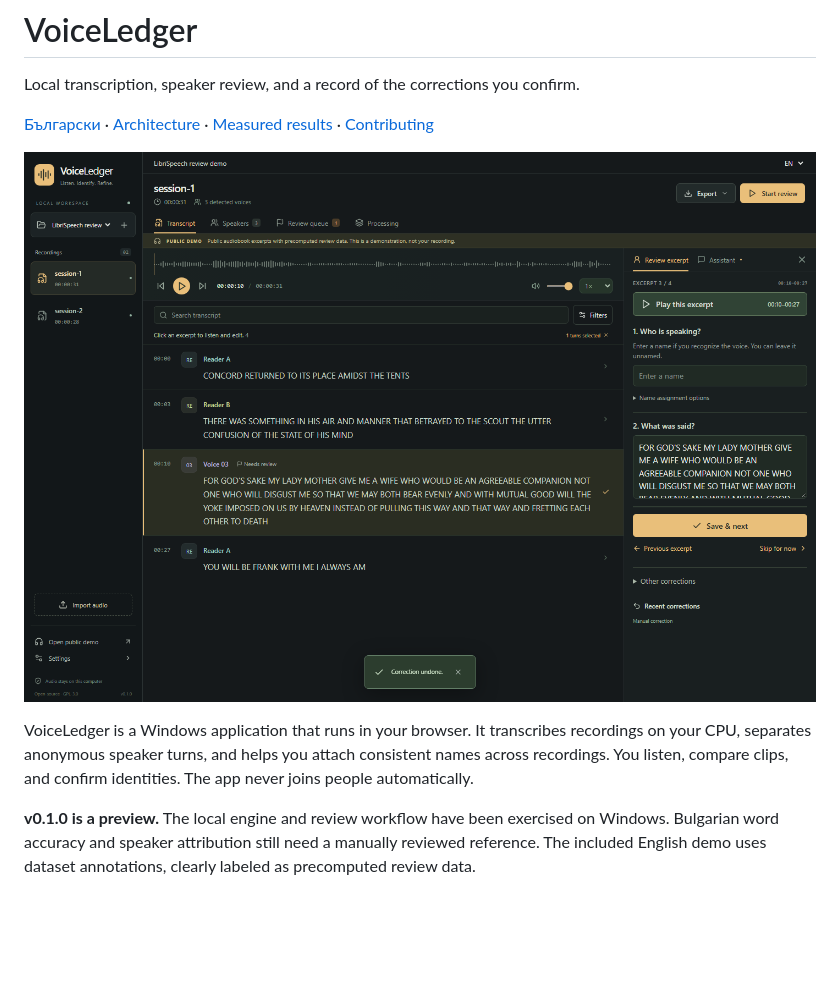
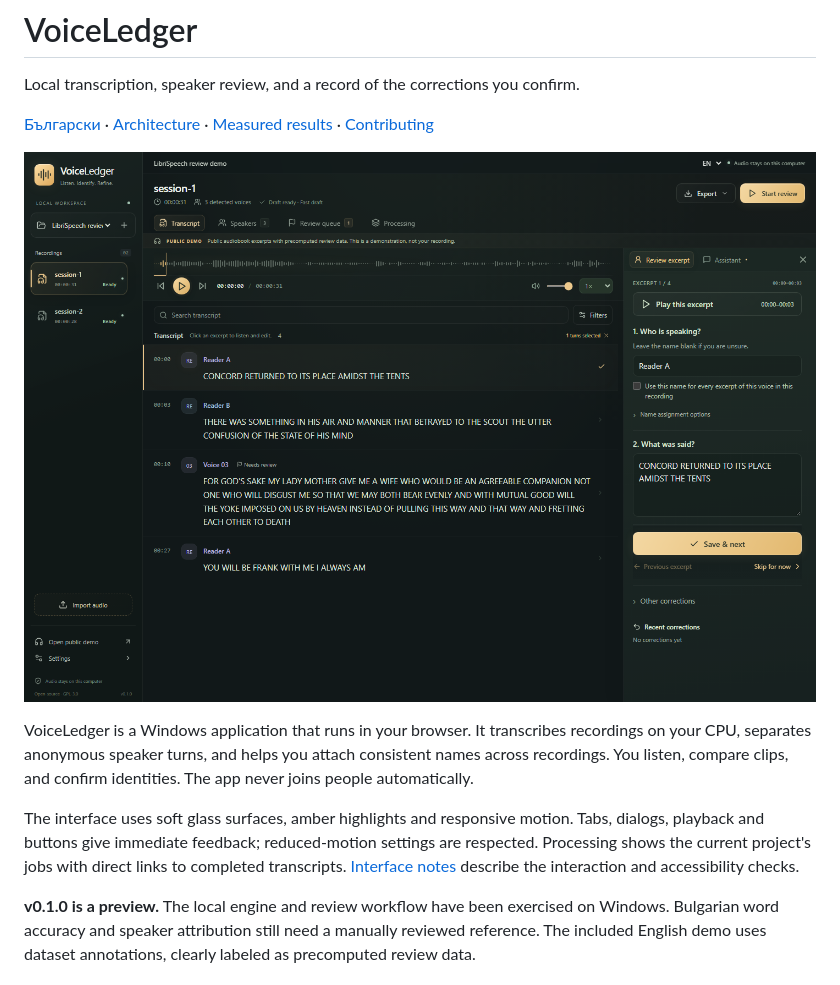
Before and after one commit to sixfiguredev0/voiceledger, a Markdown page: README.md, the part around the change. Rendered like a GitHub page; pictures changed too: docs/images/voiceledger-demo.png; blank space fills up the shorter version.

Commit message:
Polish VoiceLedger surfaces, motion and processing navigation

```diff
--- a/README.md
+++ b/README.md
@@ -7,6 +7,8 @@ Local transcription, speaker review, and a record of the corrections you confirm
 ![VoiceLedger reviewing the attributed public LibriSpeech demo](docs/images/voiceledger-demo.png)
 
 VoiceLedger is a Windows application that runs in your browser. It transcribes recordings on your CPU, separates anonymous speaker turns, and helps you attach consistent names across recordings. You listen, compare clips, and confirm identities. The app never joins people automatically.
+
+The interface uses soft glass surfaces, amber highlights and responsive motion. Tabs, dialogs, playback and buttons give immediate feedback; reduced-motion settings are respected. Processing shows the current project's jobs with direct links to completed transcripts. [Interface notes](docs/interface.md) describe the interaction and accessibility checks.
 
 **v0.1.0 is a preview.** The local engine and review workflow have been exercised on Windows. Bulgarian word accuracy and speaker attribution still need a manually reviewed reference. The included English demo uses dataset annotations, clearly labeled as precomputed review data.
 
```
Also changed, not shown: README.bg.md (+2 -0 lines), docs/interface.md (added, +23 -0 lines), docs/images/voiceledger-settings.png (added), 9 other files.
